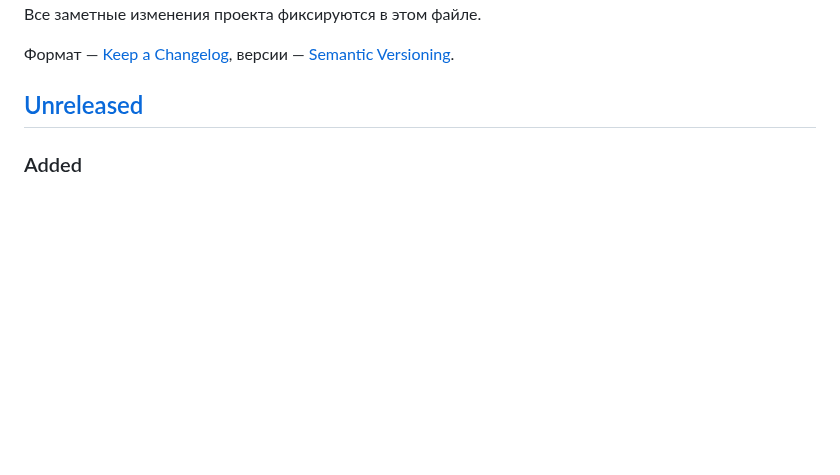
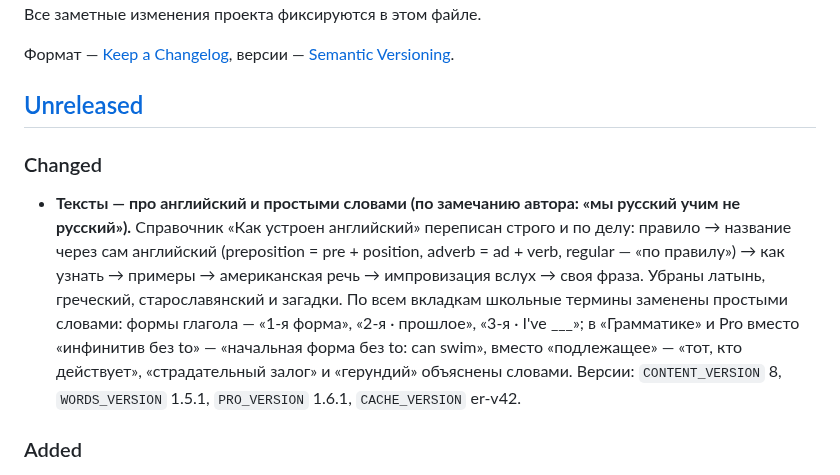
Before and after one commit to konstantin532/English-Reboot, a Markdown page: CHANGELOG.md, the part around the change. Drawn GitHub-style; blank space fills up the shorter version.

Commit message:
CHANGELOG: тексты простыми словами
Co-Authored-By: Claude Opus 5.5 <noreply@anthropic.com>
Claude-Session: https://claude.ai/code/session_011zsyNZxZZ3bK4NhGJPHdjS

```diff
--- a/CHANGELOG.md
+++ b/CHANGELOG.md
@@ -6,6 +6,17 @@
 версии — [Semantic Versioning](https://semver.org/lang/ru/).
 
 ## [Unreleased]
+
+### Changed
+
+- **Тексты — про английский и простыми словами (по замечанию автора: «мы русский учим не русский»).**
+  Справочник «Как устроен английский» переписан строго и по делу: правило → название через сам английский
+  (preposition = pre + position, adverb = ad + verb, regular — «по правилу») → как узнать → примеры →
+  американская речь → импровизация вслух → своя фраза. Убраны латынь, греческий, старославянский и загадки.
+  По всем вкладкам школьные термины заменены простыми словами: формы глагола — «1-я форма», «2-я · прошлое»,
+  «3-я · I've ___»; в «Грамматике» и Pro вместо «инфинитив без to» — «начальная форма без to: can swim»,
+  вместо «подлежащее» — «тот, кто действует», «страдательный залог» и «герундий» объяснены словами.
+  Версии: `CONTENT_VERSION` 8, `WORDS_VERSION` 1.5.1, `PRO_VERSION` 1.6.1, `CACHE_VERSION` er-v42.
 
 ### Added
 
```
